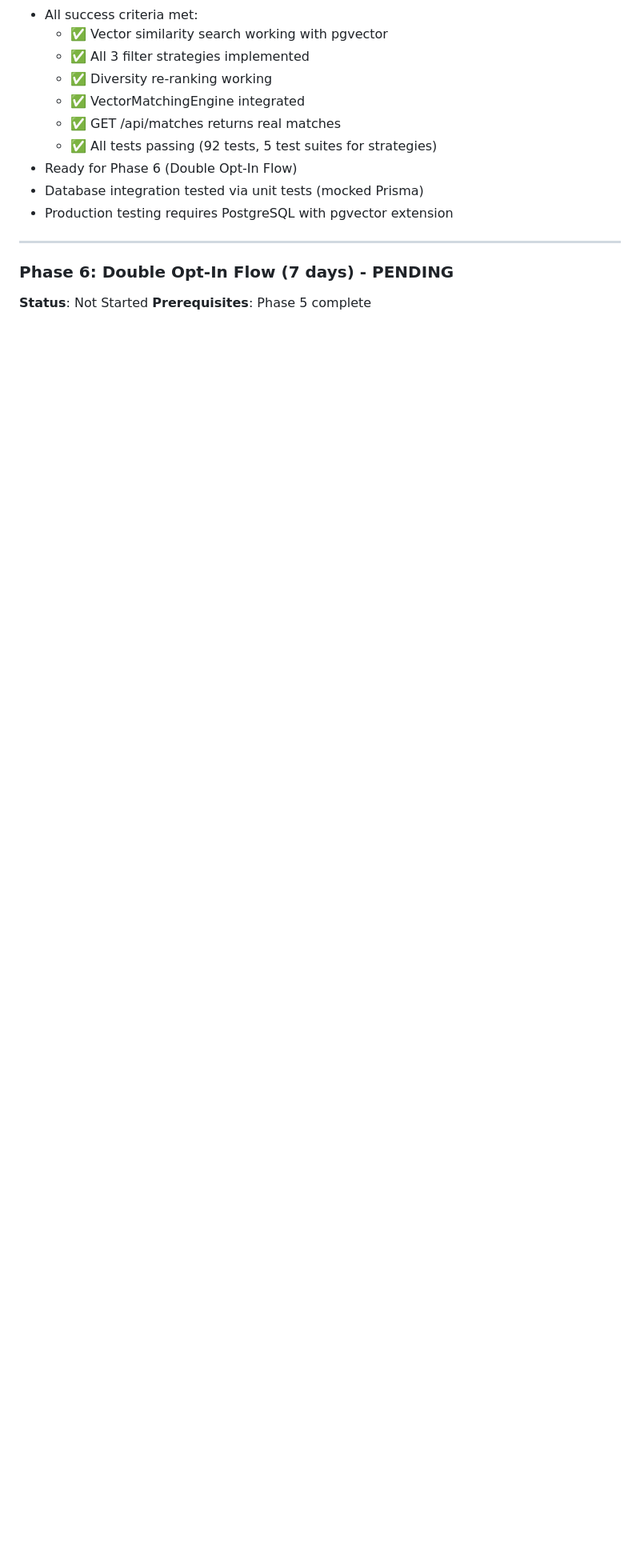
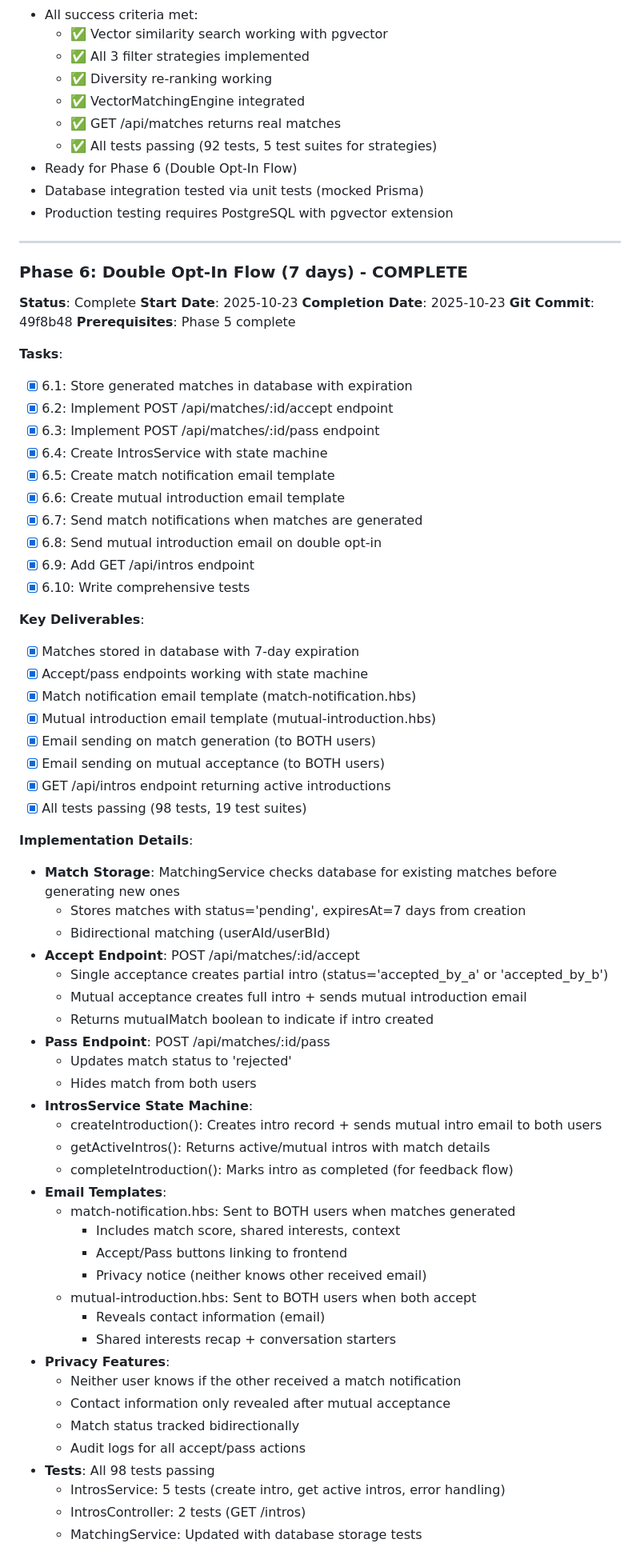
Before and after one commit to woojdesign/groves-mvp, a Markdown page: IMPLEMENTATION_PROGRESS.md, the part around the change printed below. Shown: that part at 80% size. Rendered like a GitHub page; blank space fills up the shorter version.

Commit message:
docs: Update IMPLEMENTATION_PROGRESS.md for Phase 6 completion

```diff
--- a/IMPLEMENTATION_PROGRESS.md
+++ b/IMPLEMENTATION_PROGRESS.md
@@ -373,6 +373,65 @@ ORDER BY similarity_score DESC
 
 ---
 
-### Phase 6: Double Opt-In Flow (7 days) - PENDING
-**Status**: Not Started
+### Phase 6: Double Opt-In Flow (7 days) - COMPLETE
+**Status**: Complete
+**Start Date**: 2025-10-23
+**Completion Date**: 2025-10-23
+**Git Commit**: 49f8b48
 **Prerequisites**: Phase 5 complete
+
+**Tasks**:
+- [x] 6.1: Store generated matches in database with expiration
+- [x] 6.2: Implement POST /api/matches/:id/accept endpoint
+- [x] 6.3: Implement POST /api/matches/:id/pass endpoint
+- [x] 6.4: Create IntrosService with state machine
+- [x] 6.5: Create match notification email template
+- [x] 6.6: Create mutual introduction email template
+- [x] 6.7: Send match notifications when matches are generated
+- [x] 6.8: Send mutual introduction email on double opt-in
+- [x] 6.9: Add GET /api/intros endpoint
+- [x] 6.10: Write comprehensive tests
+
+**Key Deliverables**:
+- [x] Matches stored in database with 7-day expiration
+- [x] Accept/pass endpoints working with state machine
+- [x] Match notification email template (match-notification.hbs)
+- [x] Mutual introduction email template (mutual-introduction.hbs)
+- [x] Email sending on match generation (to BOTH users)
+- [x] Email sending on mutual acceptance (to BOTH users)
+- [x] GET /api/intros endpoint returning active introductions
+- [x] All tests passing (98 tests, 19 test suites)
+
+**Implementation Details**:
+- **Match Storage**: MatchingService checks database for existing matches before generating new ones
+  - Stores matches with status='pending', expiresAt=7 days from creation
+  - Bidirectional matching (userAId/userBId)
+- **Accept Endpoint**: POST /api/matches/:id/accept
+  - Single acceptance creates partial intro (status='accepted_by_a' or 'accepted_by_b')
+  - Mutual acceptance creates full intro + sends mutual introduction email
+  - Returns mutualMatch boolean to indicate if intro created
+- **Pass Endpoint**: POST /api/matches/:id/pass
+  - Updates match status to 'rejected'
+  - Hides match from both users
+- **IntrosService State Machine**:
+  - createIntroduction(): Creates intro record + sends mutual intro email to both users
+  - getActiveIntros(): Returns active/mutual intros with match details
+  - completeIntroduction(): Marks intro as completed (for feedback flow)
+- **Email Templates**:
+  - match-notification.hbs: Sent to BOTH users when matches generated
+    - Includes match score, shared interests, context
+    - Accept/Pass buttons linking to frontend
+    - Privacy notice (neither knows other received email)
+  - mutual-introduction.hbs: Sent to BOTH users when both accept
+    - Reveals contact information (email)
+    - Shared interests recap + conversation starters
+- **Privacy Features**:
+  - Neither user knows if the other received a match notification
+  - Contact information only revealed after mutual acceptance
+  - Match status tracked bidirectionally
+  - Audit logs for all accept/pass actions
+- **Tests**: All 98 tests passing
+  - IntrosService: 5 tests (create intro, get active intros, error handling)
+  - IntrosController: 2 tests (GET /intros)
+  - MatchingService: Updated with database storage tests
+
```
Also changed, not shown: other parts of IMPLEMENTATION_PROGRESS.md (+30 -0 lines).
